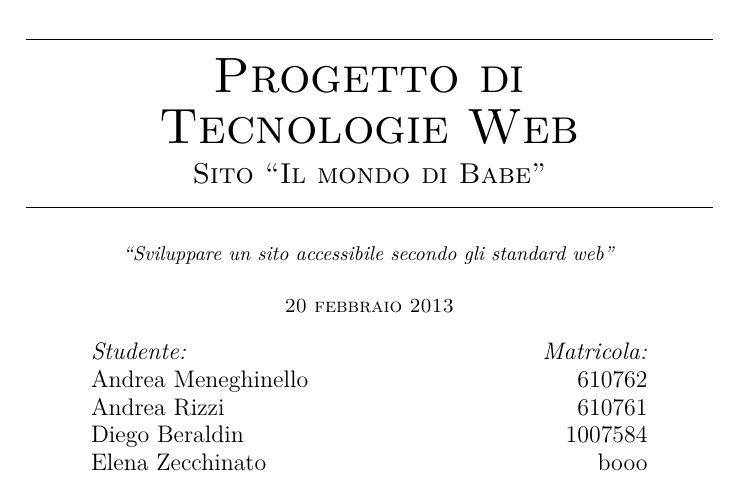
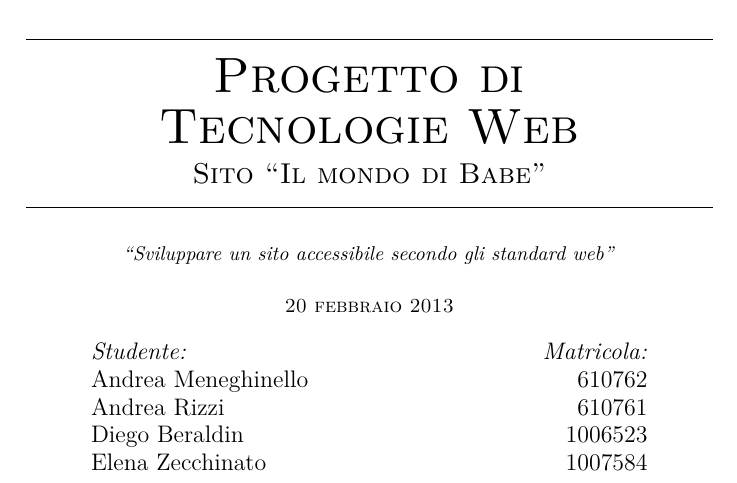
Before and after one commit to PiggysFriend/SitoBabe, a LaTeX paper (Sito Babe/public_html/Relazione/Relazione.tex): part of page 1 of 14, cut so that both start at the same text. Compiled offline with pdfLaTeX.

Commit message:
corretti numeri di matricola

```diff
--- a/Sito Babe/public_html/Relazione/Relazione.tex
+++ b/Sito Babe/public_html/Relazione/Relazione.tex
@@ -118,8 +118,8 @@ Elena Zecchinato
 \emph{Matricola:} \\
 610762\\
 610761\\
+1006523\\
 1007584\\
-booo\\
 \end{flushright}
 \end{minipage}
 \end{center}
```
